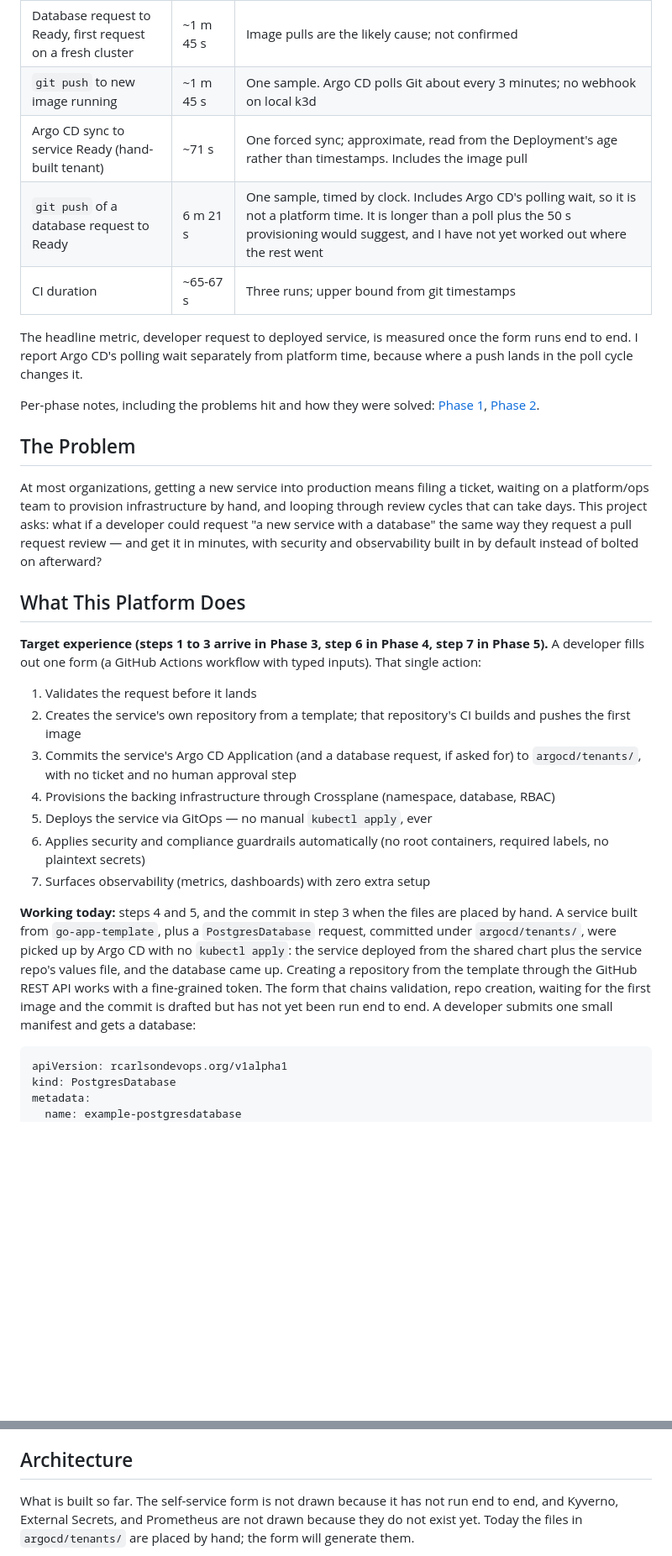
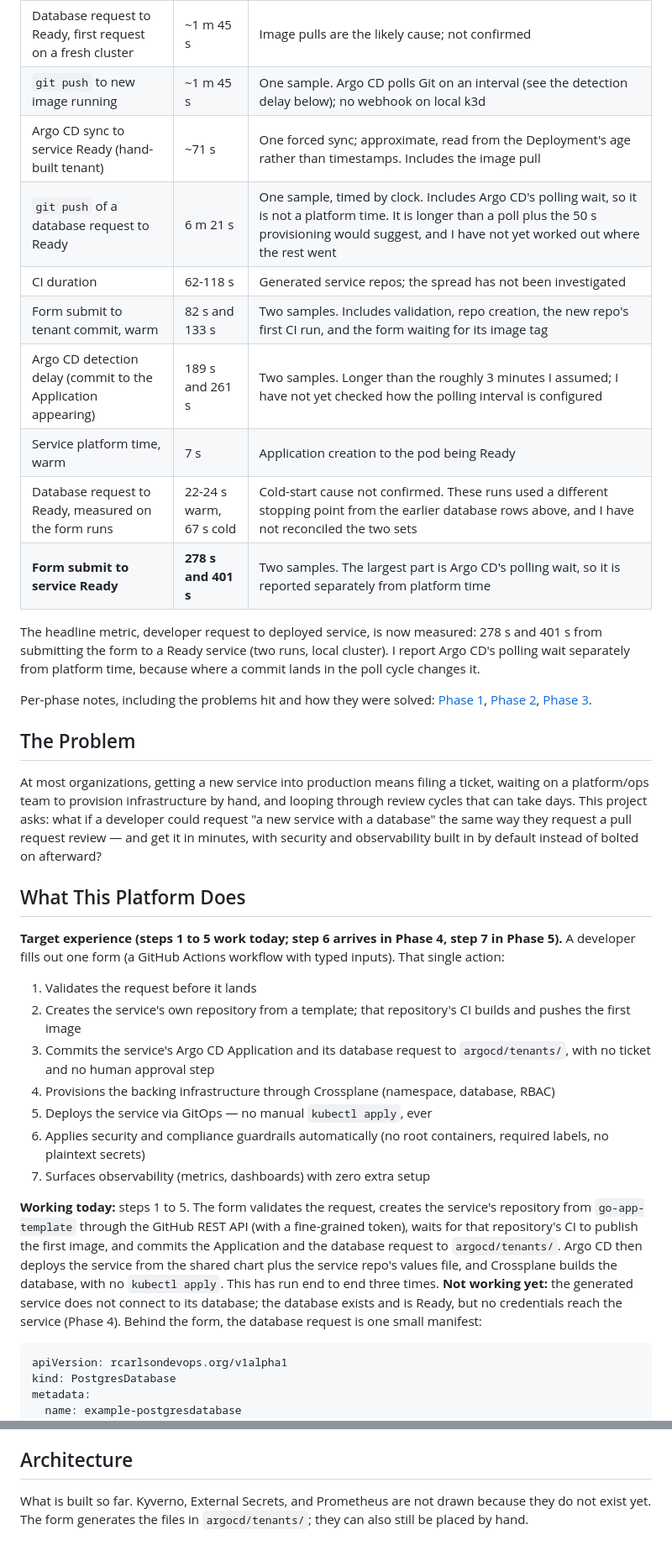
Before and after one commit to rcarlson-devops/self-service-idp, a Markdown page: README.md, 2 parts joined by grey strips. Shown at 84% size. Rendered like a GitHub page; blank space fills up the shorter version.

````diff
--- a/README.md
+++ b/README.md
@@ -26,14 +26,19 @@ Built in phases; this table is the honest picture of what exists today.
 | Full rebuild, cluster deleted to everything Synced/Healthy | ~2 m 30 s | One script, zero manual steps. Was 1 m 22 s at the end of Phase 1, before Crossplane and CloudNativePG were added. A later rebuild took about 5 minutes by eye, with the CloudNativePG operator slow to become Healthy. I had not defined the stopping point or scripted the clock, so the two numbers are not comparable, and I have not found the cause |
 | Database request to Ready, warm cluster | **~47 s** | 2 instances, `small`. Earlier runs: 43 s, 46 s, 52 s. A request committed to `argocd/tenants/` took 50 s from creation to Ready (read from timestamps) |
 | Database request to Ready, first request on a fresh cluster | ~1 m 45 s | Image pulls are the likely cause; not confirmed |
-| `git push` to new image running | ~1 m 45 s | One sample. Argo CD polls Git about every 3 minutes; no webhook on local k3d |
+| `git push` to new image running | ~1 m 45 s | One sample. Argo CD polls Git on an interval (see the detection delay below); no webhook on local k3d |
 | Argo CD sync to service Ready (hand-built tenant) | ~71 s | One forced sync; approximate, read from the Deployment's age rather than timestamps. Includes the image pull |
 | `git push` of a database request to Ready | 6 m 21 s | One sample, timed by clock. Includes Argo CD's polling wait, so it is not a platform time. It is longer than a poll plus the 50 s provisioning would suggest, and I have not yet worked out where the rest went |
-| CI duration | ~65-67 s | Three runs; upper bound from git timestamps |
+| CI duration | 62-118 s | Generated service repos; the spread has not been investigated |
+| Form submit to tenant commit, warm | 82 s and 133 s | Two samples. Includes validation, repo creation, the new repo's first CI run, and the form waiting for its image tag |
+| Argo CD detection delay (commit to the Application appearing) | 189 s and 261 s | Two samples. Longer than the roughly 3 minutes I assumed; I have not yet checked how the polling interval is configured |
+| Service platform time, warm | 7 s | Application creation to the pod being Ready |
+| Database request to Ready, measured on the form runs | 22-24 s warm, 67 s cold | Cold-start cause not confirmed. These runs used a different stopping point from the earlier database rows above, and I have not reconciled the two sets |
+| **Form submit to service Ready** | **278 s and 401 s** | Two samples. The largest part is Argo CD's polling wait, so it is reported separately from platform time |
 
-The headline metric, developer request to deployed service, is measured once the form runs end to end. I report Argo CD's polling wait separately from platform time, because where a push lands in the poll cycle changes it.
+The headline metric, developer request to deployed service, is now measured: 278 s and 401 s from submitting the form to a Ready service (two runs, local cluster). I report Argo CD's polling wait separately from platform time, because where a commit lands in the poll cycle changes it.
 
-Per-phase notes, including the problems hit and how they were solved: [Phase 1](docs/progress-notes/phase-1.md), [Phase 2](docs/progress-notes/phase-2.md).
+Per-phase notes, including the problems hit and how they were solved: [Phase 1](docs/progress-notes/phase-1.md), [Phase 2](docs/progress-notes/phase-2.md), [Phase 3](docs/progress-notes/phase-3.md).
 
 ## The Problem
 
@@ -41,17 +46,17 @@ At most organizations, getting a new service into production means filing a tick
 
 ## What This Platform Does
 
-**Target experience (steps 1 to 3 arrive in Phase 3, step 6 in Phase 4, step 7 in Phase 5).** A developer fills out one form (a GitHub Actions workflow with typed inputs). That single action:
+**Target experience (steps 1 to 5 work today; step 6 arrives in Phase 4, step 7 in Phase 5).** A developer fills out one form (a GitHub Actions workflow with typed inputs). That single action:
 
 1. Validates the request before it lands
 2. Creates the service's own repository from a template; that repository's CI builds and pushes the first image
-3. Commits the service's Argo CD Application (and a database request, if asked for) to `argocd/tenants/`, with no ticket and no human approval step
+3. Commits the service's Argo CD Application and its database request to `argocd/tenants/`, with no ticket and no human approval step
 4. Provisions the backing infrastructure through Crossplane (namespace, database, RBAC)
 5. Deploys the service via GitOps — no manual `kubectl apply`, ever
 6. Applies security and compliance guardrails automatically (no root containers, required labels, no plaintext secrets)
 7. Surfaces observability (metrics, dashboards) with zero extra setup
 
-**Working today:** steps 4 and 5, and the commit in step 3 when the files are placed by hand. A service built from `go-app-template`, plus a `PostgresDatabase` request, committed under `argocd/tenants/`, were picked up by Argo CD with no `kubectl apply`: the service deployed from the shared chart plus the service repo's values file, and the database came up. Creating a repository from the template through the GitHub REST API works with a fine-grained token. The form that chains validation, repo creation, waiting for the first image and the commit is drafted but has not yet been run end to end. A developer submits one small manifest and gets a database:
+**Working today:** steps 1 to 5. The form validates the request, creates the service's repository from `go-app-template` through the GitHub REST API (with a fine-grained token), waits for that repository's CI to publish the first image, and commits the Application and the database request to `argocd/tenants/`. Argo CD then deploys the service from the shared chart plus the service repo's values file, and Crossplane builds the database, with no `kubectl apply`. This has run end to end three times. **Not working yet:** the generated service does not connect to its database; the database exists and is Ready, but no credentials reach the service (Phase 4). Behind the form, the database request is one small manifest:
 
 ```yaml
 apiVersion: rcarlsondevops.org/v1alpha1
@@ -68,7 +73,7 @@ Crossplane turns that into a Namespace (`<name>-db`), a CloudNativePG `Cluster`
 
 ## Architecture
 
-What is built so far. The self-service form is not drawn because it has not run end to end, and Kyverno, External Secrets, and Prometheus are not drawn because they do not exist yet. Today the files in `argocd/tenants/` are placed by hand; the form will generate them.
+What is built so far. Kyverno, External Secrets, and Prometheus are not drawn because they do not exist yet. The form generates the files in `argocd/tenants/`; they can also still be placed by hand.
 
 ```mermaid
 flowchart LR
````
Also changed, not shown: other parts of README.md (+26 -18 lines).
